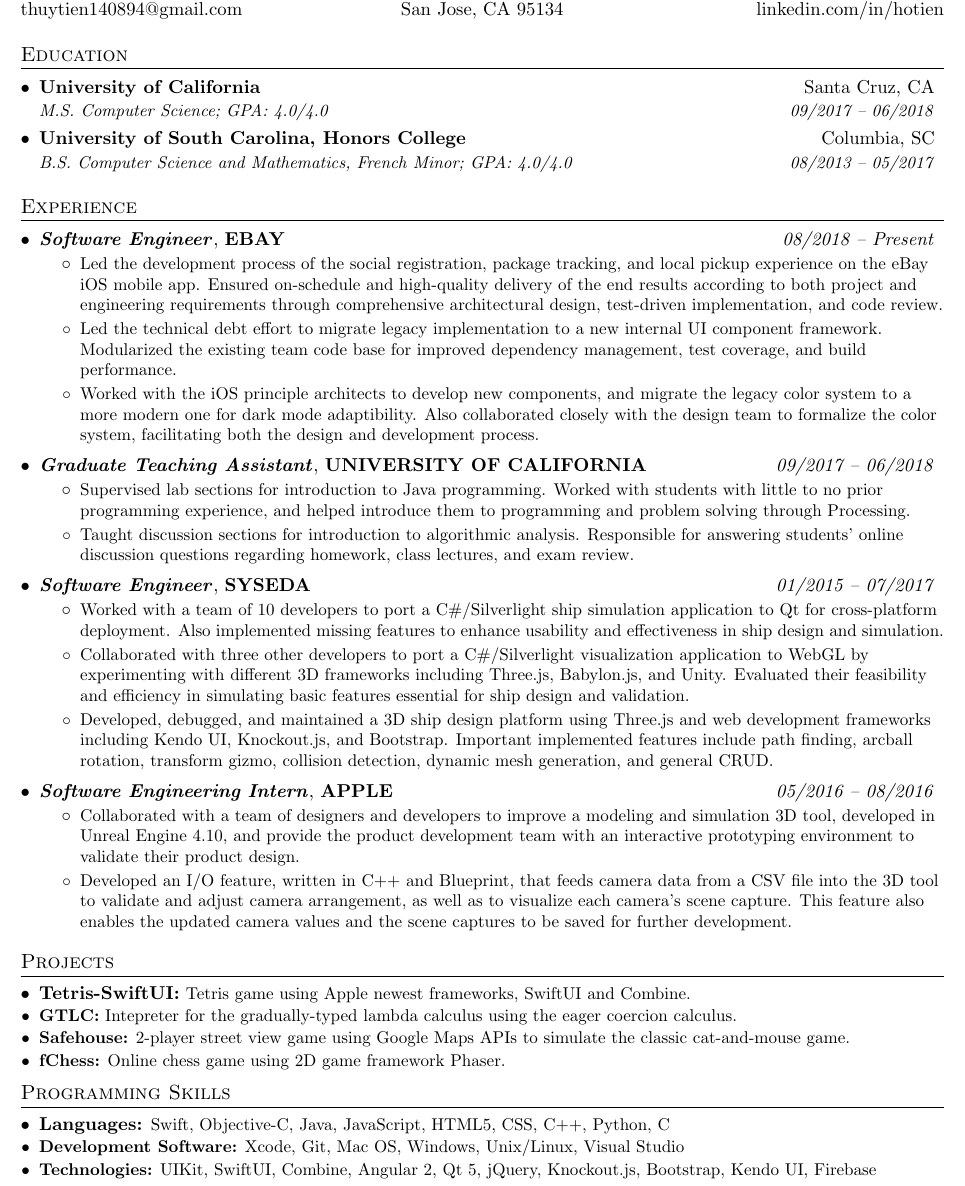
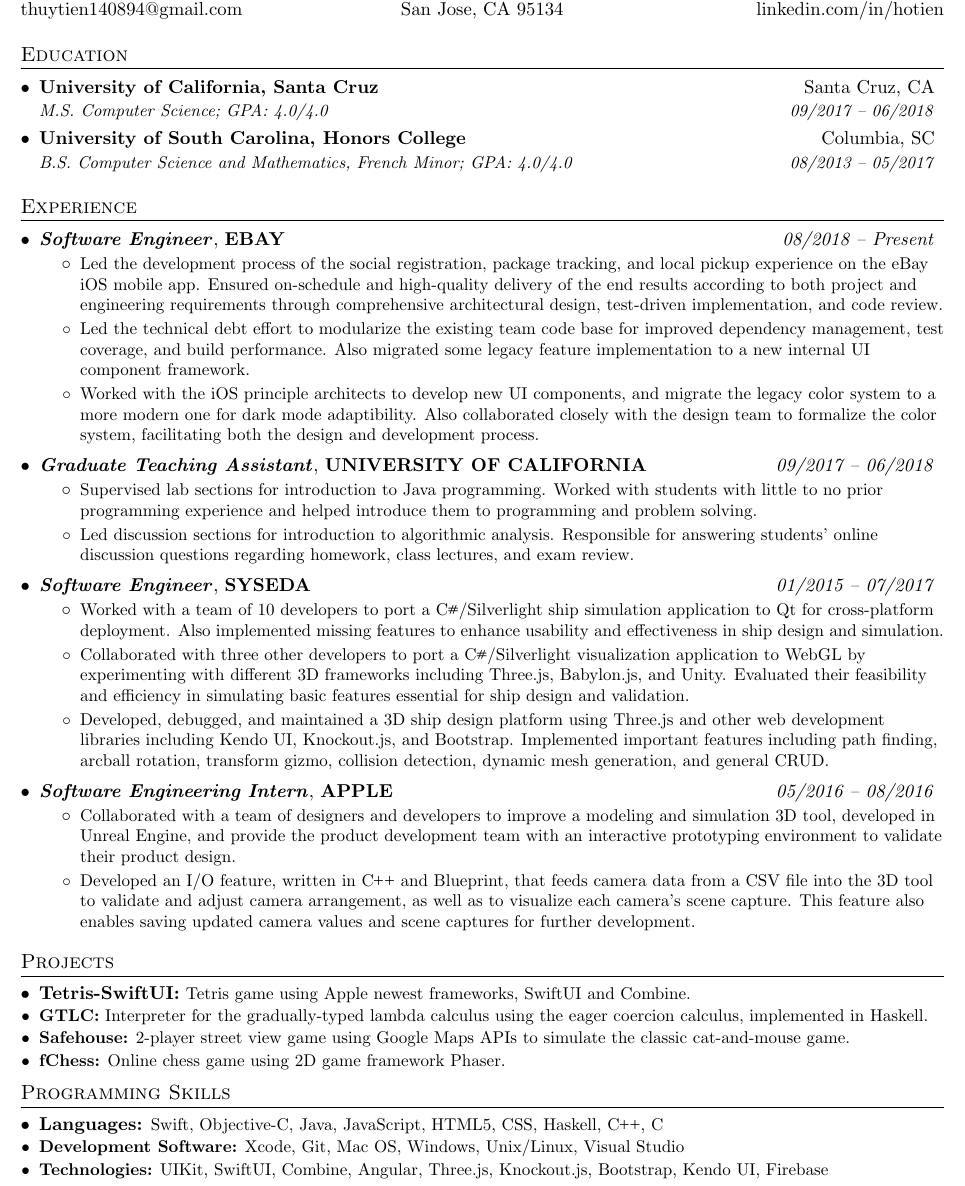
Before and after one commit to thuytien140894/Resume, a LaTeX CV (Resume.tex): part of the page, cut so that both start at the same text. Compiled offline with pdfLaTeX.

Commit message:
Fixed language typeset and reworked few sentences.

```diff
--- a/Resume.tex
+++ b/Resume.tex
@@ -74,6 +74,10 @@
 \newcommand{\resumeItemListStart}{\begin{itemize}}
 \newcommand{\resumeItemListEnd}{\end{itemize}\vspace{-5pt}}
 
+% Language Typeset
+\def\CPlusPlus{{C\nolinebreak[4]\hspace{-.05em}\raisebox{.4ex}{\tiny\bf ++}}}
+\def\CSharp{{C\nolinebreak[4]\hspace{-.05em}\raisebox{.4ex}{\tiny\bf \#}}}
+
 %-------------------------------------------
 %%%%%%  CV STARTS HERE  %%%%%%%%%%%%%%%%%%%%%%%%%%%%
 
@@ -100,7 +104,7 @@
 \section{Education}
   \resumeSubHeadingListStart
     \resumeEducationSubheading
-      {University of California}{Santa Cruz, CA}
+      {University of California, Santa Cruz}{Santa Cruz, CA}
       {M.S. Computer Science;  GPA: 4.0/4.0}{09/2017 -- 06/2018}
 
     \vspace{-4pt}
@@ -123,10 +127,10 @@
           Ensured on-schedule and high-quality delivery of the end results according to both project and engineering requirements through
           comprehensive architectural design, test-driven implementation, and code review.}
         \resumeItem
-          {Led the technical debt effort to migrate legacy implementation to a new internal UI component framework. Modularized the
-          existing team code base for improved dependency management, test coverage, and build performance.}
+          {Led the technical debt effort to modularize the existing team code base for improved dependency management, test coverage,
+          and build performance. Also migrated some legacy feature implementation to a new internal UI component framework.}
         \resumeItem
-          {Worked with the iOS principle architects to develop new components, and migrate the legacy color system to a more modern one
+          {Worked with the iOS principle architects to develop new UI components, and migrate the legacy color system to a more modern one
           for dark mode adaptibility. Also collaborated closely with the design team to formalize the color system, facilitating both the
           design and development process.}
       \resumeItemListEnd
@@ -136,26 +140,26 @@
       \resumeItemListStart
         \resumeItem
           {Supervised lab sections for introduction to Java programming. Worked with students with little to no prior programming
-          experience, and helped introduce them to programming and problem solving through Processing.}
+          experience and helped introduce them to programming and problem solving.}
         \resumeItem
-          {Taught discussion sections for introduction to algorithmic analysis. Responsible for
-          answering students' online discussion questions regarding homework, class lectures, and exam review.}
+          {Led discussion sections for introduction to algorithmic analysis. Responsible for answering students' online discussion
+          questions regarding homework, class lectures, and exam review.}
       \resumeItemListEnd
 
       \resumeExperienceSubheading
       {Software Engineer}{SYSEDA}{01/2015 -- 07/2017}
       \resumeItemListStart
         \resumeItem
-          {Worked with a team of 10 developers to port a C\#/Silverlight ship simulation application to Qt for cross-platform deployment.
+          {Worked with a team of 10 developers to port a \CSharp/Silverlight ship simulation application to Qt for cross-platform deployment.
           Also implemented missing features to enhance usability and effectiveness in ship design and
           simulation.}
         \resumeItem
-          {Collaborated with three other developers to port a C\#/Silverlight visualization application to WebGL by experimenting with
+          {Collaborated with three other developers to port a \CSharp/Silverlight visualization application to WebGL by experimenting with
           different 3D frameworks including Three.js, Babylon.js, and Unity. Evaluated their feasibility and efficiency in simulating
           basic features essential for ship design and validation.}
         \resumeItem
-          {Developed, debugged, and maintained a 3D ship design platform using Three.js and web development frameworks including Kendo UI,
-          Knockout.js, and Bootstrap. Important implemented features include path finding, arcball rotation, transform gizmo, collision
+          {Developed, debugged, and maintained a 3D ship design platform using Three.js and other web development libraries including Kendo UI,
+          Knockout.js, and Bootstrap. Implemented important features including path finding, arcball rotation, transform gizmo, collision
           detection, dynamic mesh generation, and general CRUD.}
       \resumeItemListEnd
 
@@ -164,12 +168,12 @@
       \resumeItemListStart
         \resumeItem
           {Collaborated with a team of designers and developers to improve a modeling and simulation 3D tool, developed in
-          Unreal Engine 4.10, and provide the product development team with an interactive prototyping environment to validate their
+          Unreal Engine, and provide the product development team with an interactive prototyping environment to validate their
           product design.}
         \resumeItem
-          {Developed an I/O feature, written in C++ and Blueprint, that feeds camera data from a CSV file into the 3D tool to validate
-          and adjust camera arrangement, as well as to visualize each camera’s scene capture. This feature also enables the updated
-          camera values and the scene captures to be saved for further development.}
+          {Developed an I/O feature, written in {\CPlusPlus} and Blueprint, that feeds camera data from a CSV file into the 3D tool to
+          validate and adjust camera arrangement, as well as to visualize each camera's scene capture. This feature also enables saving
+          updated camera values and scene captures for further development.}
       \resumeItemListEnd
 
   \resumeSubHeadingListEnd
@@ -180,7 +184,7 @@
     \resumeSubItem
       {Tetris-SwiftUI:}{Tetris game using Apple newest frameworks, SwiftUI and Combine.}
     \resumeSubItem
-      {GTLC:}{Intepreter for the gradually-typed lambda calculus using the eager coercion calculus.}
+      {GTLC:}{Interpreter for the gradually-typed lambda calculus using the eager coercion calculus, implemented in Haskell.}
     \resumeSubItem
       {Safehouse:}{2-player street view game using Google Maps APIs to simulate the classic cat-and-mouse game.}
     \resumeSubItem
@@ -191,11 +195,11 @@
 \section{Programming Skills}
  \resumeSubHeadingListStart
     \resumeSubItem
-      {Languages:}{Swift, Objective-C, Java, JavaScript, HTML5, CSS, C++, Python, C}
+      {Languages:}{Swift, Objective-C, Java, JavaScript, HTML5, CSS, Haskell, \CPlusPlus, C}
     \resumeSubItem
       {Development Software:}{Xcode, Git, Mac OS, Windows, Unix/Linux, Visual Studio}
     \resumeSubItem
-      {Technologies:}{UIKit, SwiftUI, Combine, Angular 2, Qt 5, jQuery, Knockout.js, Bootstrap, Kendo UI, Firebase}
+      {Technologies:}{UIKit, SwiftUI, Combine, Angular, Three.js, Knockout.js, Bootstrap, Kendo UI, Firebase}
  \resumeSubHeadingListEnd
 
 %-------------------------------------------
```
Also changed, not shown: Resume.pdf.
